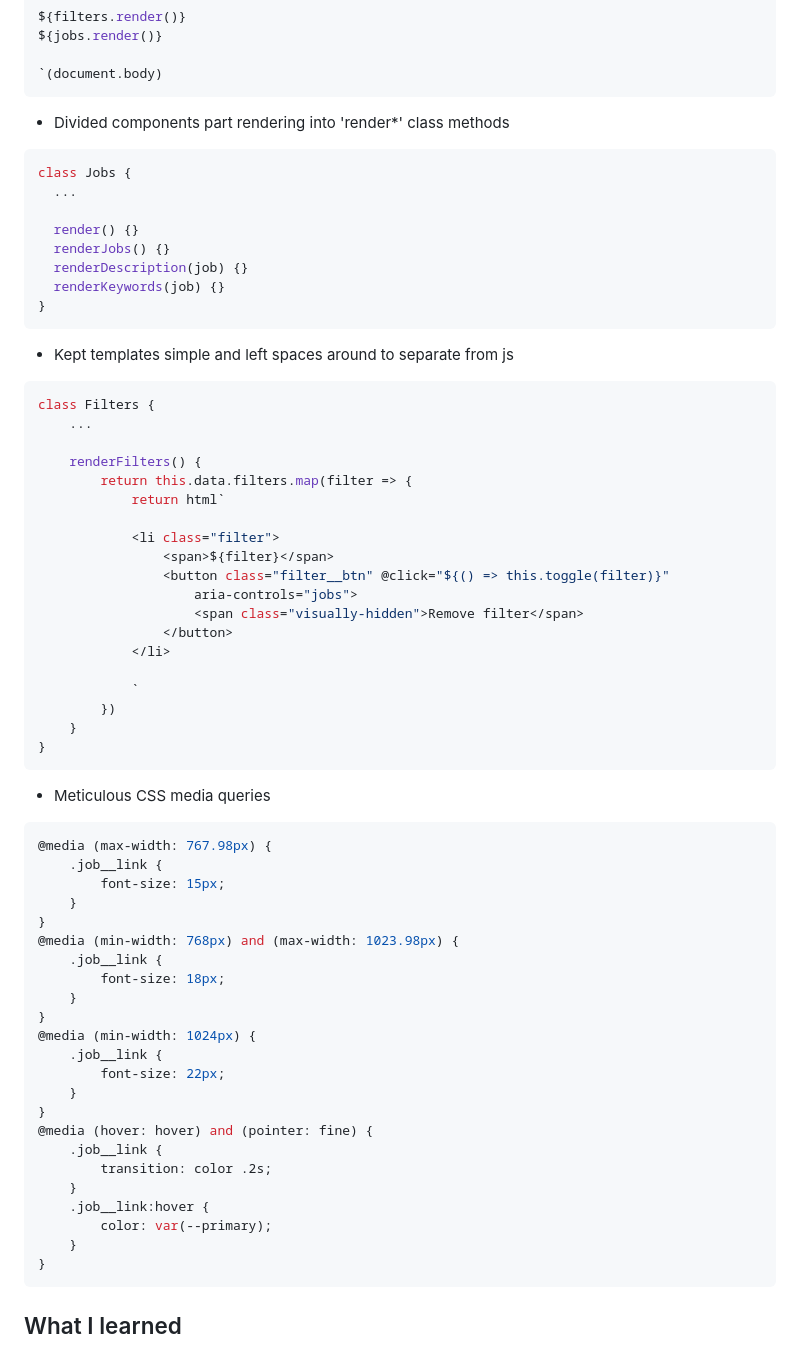
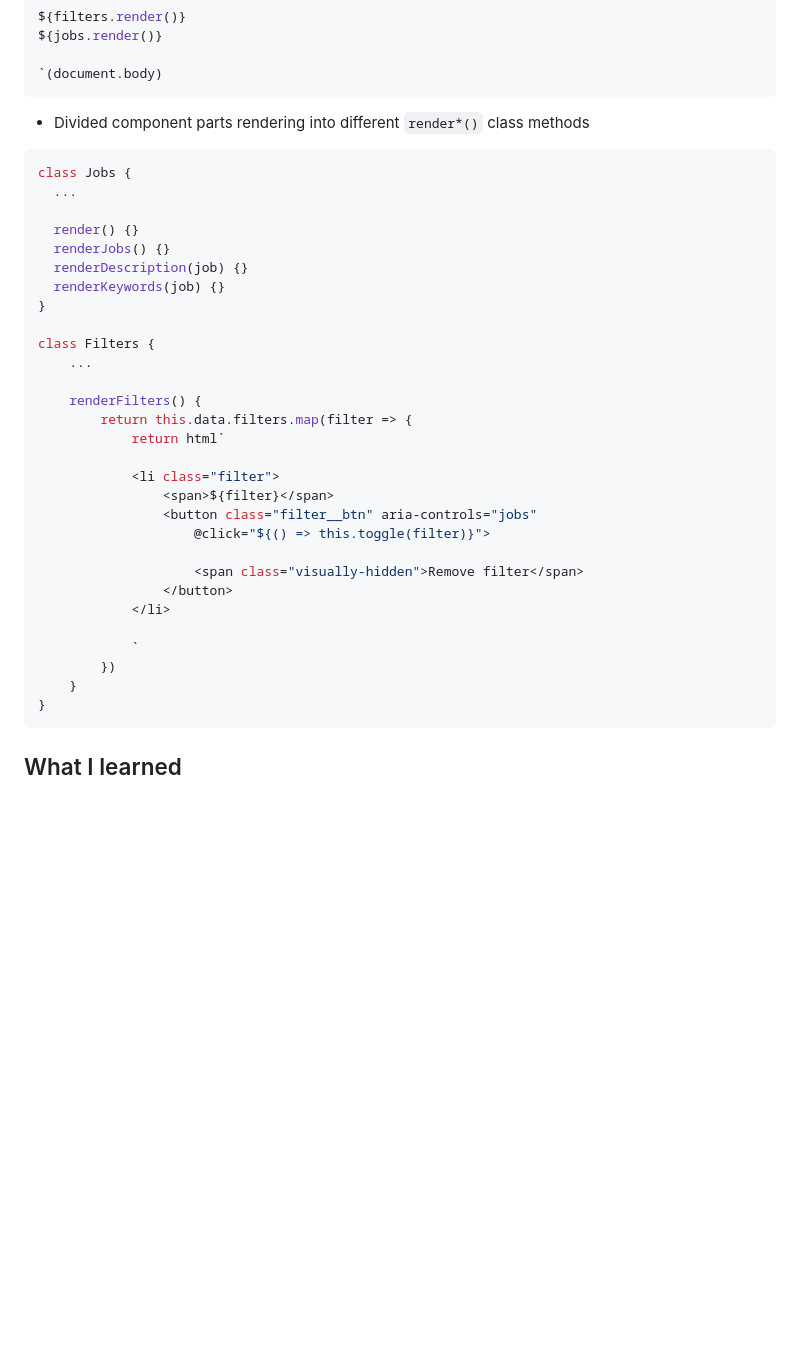
Before and after one commit to jeanwl/static-job-listings-master, a Markdown page: README.md, the part around the change printed below. GitHub-like rendering; blank space fills up the shorter version.

````diff
--- a/README.md
+++ b/README.md
@@ -54,7 +54,7 @@ ${jobs.render()}
 `(document.body)
 ```
 
-- Divided components part rendering into 'render*' class methods
+- Divided component parts rendering into different `render*()` class methods
 
 ```js
 class Jobs {
@@ -65,11 +65,7 @@ class Jobs {
   renderDescription(job) {}
   renderKeywords(job) {}
 }
-```
 
-- Kept templates simple and left spaces around to separate from js
-
-```js
 class Filters {
     ...
 
@@ -79,42 +75,15 @@ class Filters {
 
             <li class="filter">
                 <span>${filter}</span>
-                <button class="filter__btn" @click="${() => this.toggle(filter)}"
-                    aria-controls="jobs">
+                <button class="filter__btn" aria-controls="jobs"
+                    @click="${() => this.toggle(filter)}">
+
                     <span class="visually-hidden">Remove filter</span>
                 </button>
             </li>
 
             `
         })
-    }
-}
-```
-
-- Meticulous CSS media queries
-
-```css
-@media (max-width: 767.98px) {
-    .job__link {
-        font-size: 15px;
-    }
-}
-@media (min-width: 768px) and (max-width: 1023.98px) {
-    .job__link {
-        font-size: 18px;
-    }
-}
-@media (min-width: 1024px) {
-    .job__link {
-        font-size: 22px;
-    }
-}
-@media (hover: hover) and (pointer: fine) {
-    .job__link {
-        transition: color .2s;
-    }
-    .job__link:hover {
-        color: var(--primary);
     }
 }
 ```
````
Also changed, not shown: other parts of README.md (+12 -10 lines), asymmetric_design.gif (added), preview.png (added), 4 other files.
